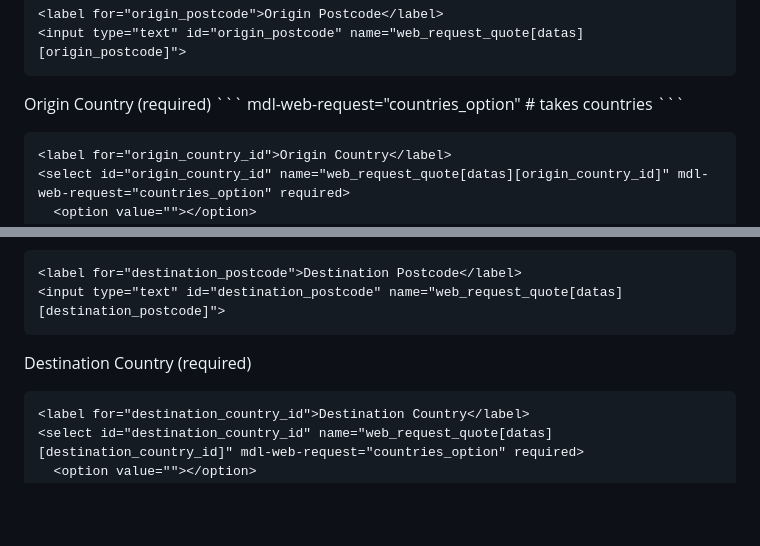
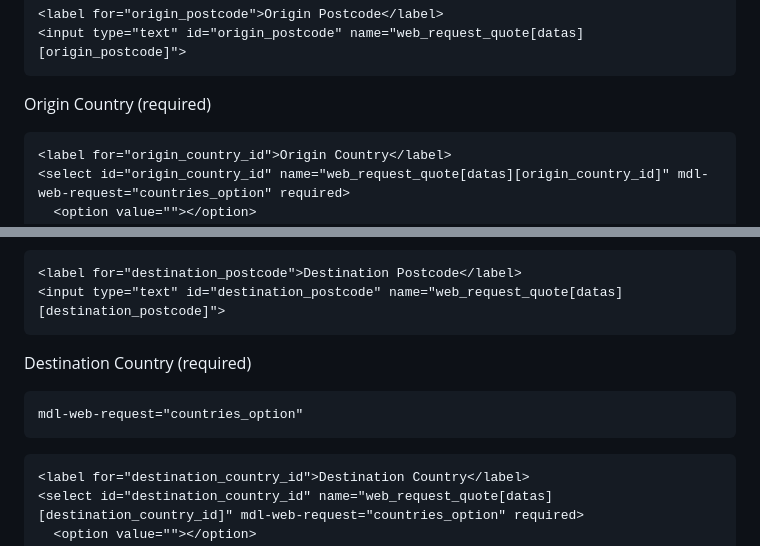
Before and after one commit to seyitaslan/web-reqeust.github.io, a Markdown page: README.md, 2 parts joined by grey strips. Drawn GitHub-style; blank space fills up the shorter version.

````diff
--- a/README.md
+++ b/README.md
@@ -107,9 +107,6 @@ Origin Postcode
 ```
 
 Origin Country (required)
-\```
-mdl-web-request="countries_option" # takes countries
-\```
 
 ```html
 <label for="origin_country_id">Origin Country</label>
@@ -135,6 +132,10 @@ Destination Postcode
 Destination Country (required)
 
 ```html
+mdl-web-request="countries_option"
+```
+
+```html
 <label for="destination_country_id">Destination Country</label>
 <select id="destination_country_id" name="web_request_quote[datas][destination_country_id]" mdl-web-request="countries_option" required>
   <option value=""></option>
````
